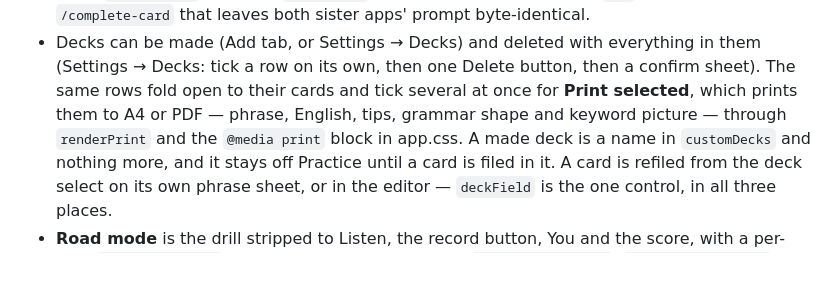
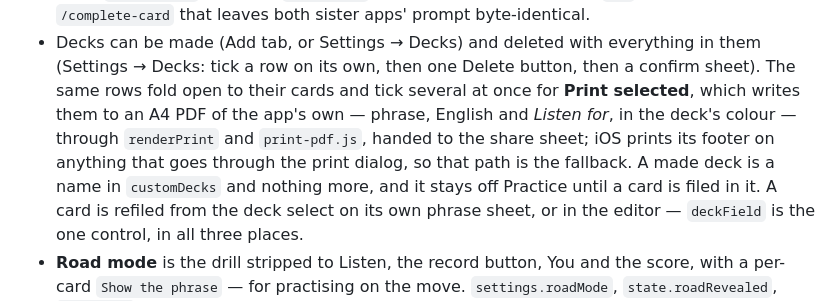
Before and after one commit to dbFSProductions/listen-record-learn, a Markdown page: CLAUDE.md, the part around the change. Drawn GitHub-style; blank space fills up the shorter version.

Commit message:
CLAUDE.md: the state-of line says the PDF is the app's own
Co-Authored-By: Claude Fable 5.1 <noreply@anthropic.com>
Claude-Session: https://claude.ai/code/session_01DBihB2XZVxHMYrnoMZHY3V

```diff
--- a/CLAUDE.md
+++ b/CLAUDE.md
@@ -2828,9 +2828,11 @@ the parser losing a block to a formatting change.
 - Decks can be made (Add tab, or Settings → Decks) and deleted with everything
   in them (Settings → Decks: tick a row on its own, then one Delete button,
   then a confirm sheet). The same rows fold open to their cards and tick
-  several at once for **Print selected**, which prints them to A4 or PDF —
-  phrase, English, tips, grammar shape and keyword picture — through
-  `renderPrint` and the `@media print` block in app.css. A made deck is a name in `customDecks`
+  several at once for **Print selected**, which writes them to an A4 PDF of the
+  app's own — phrase, English and *Listen for*, in the deck's colour — through
+  `renderPrint` and `print-pdf.js`, handed to the share sheet; iOS prints its
+  footer on anything that goes through the print dialog, so that path is the
+  fallback. A made deck is a name in `customDecks`
   and nothing more, and it stays off Practice until a card is filed in it. A
   card is refiled from the deck select on its own phrase sheet, or in the
   editor — `deckField` is the one control, in all three places.
```
